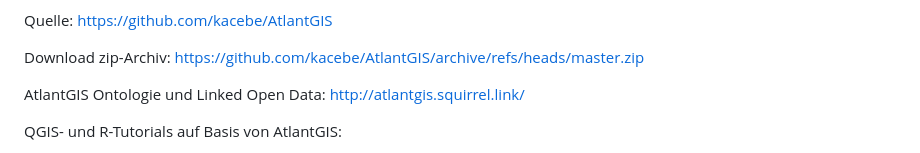
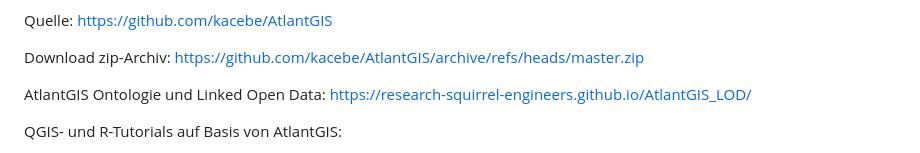
Before and after one commit to kacebe/AtlantGIS, a Markdown page: data.md, the part around the change. Rendered like a GitHub page.

Commit message:
update data.md LOD-Link

```diff
--- a/data.md
+++ b/data.md
@@ -29,7 +29,7 @@ Quelle: https://github.com/kacebe/AtlantGIS
 
 Download zip-Archiv: https://github.com/kacebe/AtlantGIS/archive/refs/heads/master.zip
 
-AtlantGIS Ontologie und Linked Open Data: http://atlantgis.squirrel.link/
+AtlantGIS Ontologie und Linked Open Data: https://research-squirrel-engineers.github.io/AtlantGIS_LOD/
 
 QGIS- und R-Tutorials auf Basis von AtlantGIS:
 * http://i3mainz.github.io/qgis-caa2014/
```
